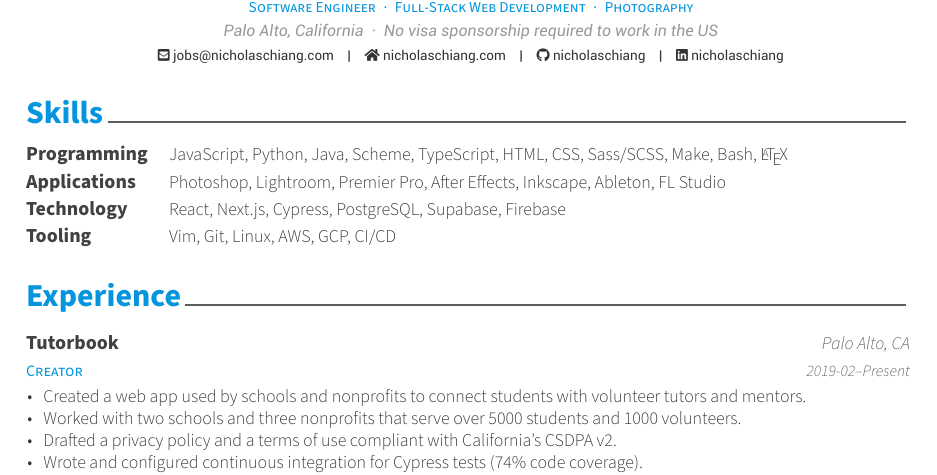
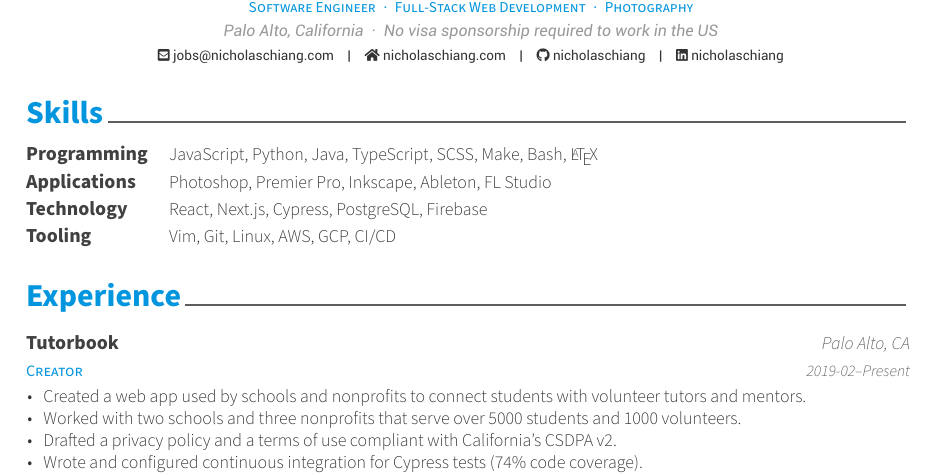
Before and after one commit to nicholaschiang/resume, a LaTeX CV (resume.tex, which reads src/skills.tex): part of the page, cut so that both start at the same text. Compiled offline with XeLaTeX.

Commit message:
feat(skills): remove unnecessary skills

```diff
--- a/src/skills.tex
+++ b/src/skills.tex
@@ -12,17 +12,17 @@
 %---------------------------------------------------------
   \cvskill
     {Programming} % Category
-    {JavaScript, Python, Java, Scheme, TypeScript, HTML, CSS, Sass/SCSS, Make, Bash, \LaTeX} % Skills
+    {JavaScript, Python, Java, TypeScript, SCSS, Make, Bash, \LaTeX} % Skills
 
 %---------------------------------------------------------
   \cvskill
     {Applications} % Category
-    {Photoshop, Lightroom, Premier Pro, After Effects, Inkscape, Ableton, FL Studio} % Skills
+    {Photoshop, Premier Pro, Inkscape, Ableton, FL Studio} % Skills
 
 %---------------------------------------------------------
   \cvskill
     {Technology} % Category
-    {React, Next.js, Cypress, PostgreSQL, Supabase, Firebase} % Skills
+    {React, Next.js, Cypress, PostgreSQL, Firebase} % Skills
 
 %---------------------------------------------------------
   \cvskill
```
